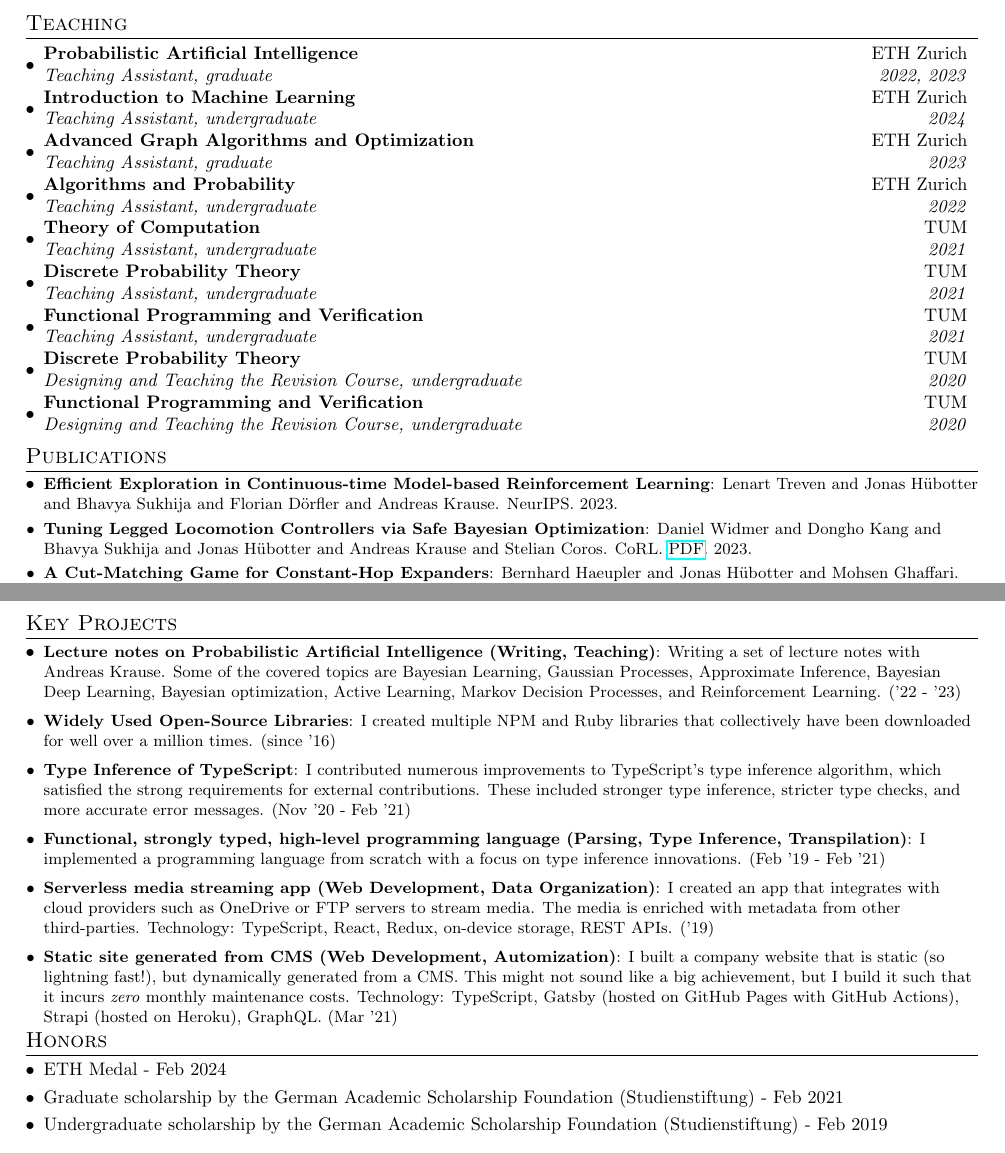
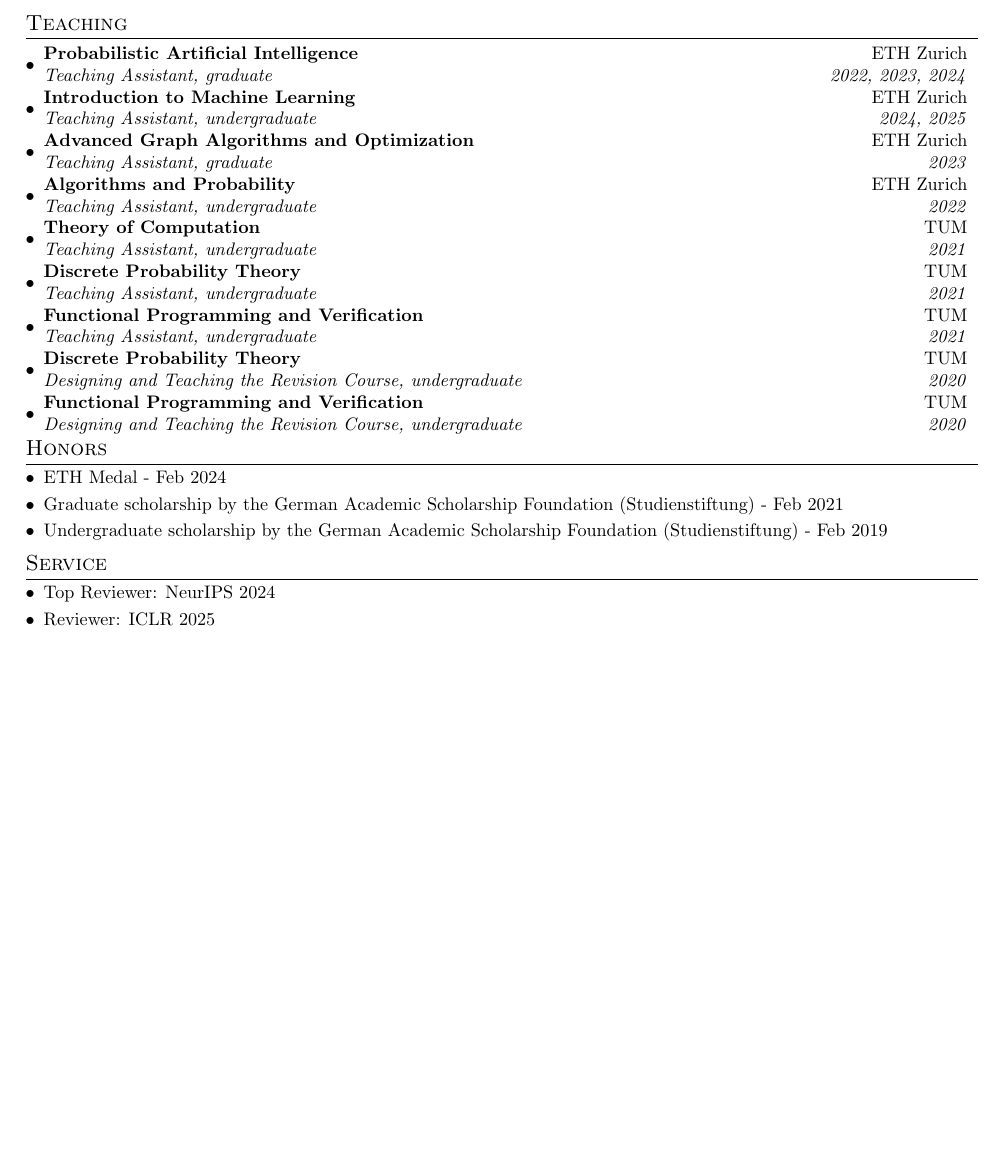
Before and after one commit to jonhue/resume, a LaTeX document (academic.tex): two parts of pages 1 and 2 of 2 before the commit and part of the page after it, the two joined at a grey line, cut so that both start at the same text, the shorter picture padded with empty space. Compiled offline with pdfLaTeX.

Commit message:
add academic service & drop publications, projects

```diff
--- a/academic.tex
+++ b/academic.tex
@@ -69,10 +69,10 @@
 \section{Teaching}
   \resumeSubHeadingListStart
     \resumeSubheading{Probabilistic Artificial Intelligence}{ETH Zurich}
-    {Teaching Assistant, graduate}{2022, 2023}
+    {Teaching Assistant, graduate}{2022, 2023, 2024}
     \vspace{-5pt}
     \resumeSubheading{Introduction to Machine Learning}{ETH Zurich}
-    {Teaching Assistant, undergraduate}{2024}
+    {Teaching Assistant, undergraduate}{2024, 2025}
     \vspace{-5pt}
     \resumeSubheading{Advanced Graph Algorithms and Optimization}{ETH Zurich}
     {Teaching Assistant, graduate}{2023}
@@ -96,39 +96,39 @@
     {Designing and Teaching the Revision Course, undergraduate}{2020}
 \resumeSubHeadingListEnd
 
-\vspace{-5pt}
-\section{Publications}
-  \resumeSubHeadingListStart
-    \resumeSubItem{Efficient Exploration in Continuous-time Model-based Reinforcement Learning}{Lenart Treven and Jonas Hübotter and Bhavya Sukhija and Florian Dörfler and Andreas Krause. NeurIPS. 2023.}
-    \resumeSubItem{Tuning Legged Locomotion Controllers via Safe Bayesian Optimization}{Daniel Widmer and Dongho Kang and Bhavya Sukhija and Jonas Hübotter and Andreas Krause and Stelian Coros. CoRL. \href{https://arxiv.org/abs/2306.07092}{PDF}. 2023.}
-    \resumeSubItem{A Cut-Matching Game for Constant-Hop Expanders}{Bernhard Haeupler and Jonas Hübotter and Mohsen Ghaffari. \href{https://arxiv.org/abs/2211.11726}{PDF}. 2022.}
-    \resumeSubItem{Implementation of Algorithms for Right-Sizing Data Centers}{Jonas Hübotter. Bachelor's Thesis. \href{https://jonhue.github.io/soco/main.pdf}{PDF}. Munich, 2021.}
-\resumeSubHeadingListEnd
-
 % \vspace{-5pt}
-% \section{Talks}
+% \section{Publications}
 %   \resumeSubHeadingListStart
-%     \resumeSubItem{Deterministic Algorithms for the Lovász Local Lemma}{Jonas Hübotter and Duri Janett. Randomized Algorithms and Probabilistic Methods Seminar. \href{https://jonhue.github.io/lovasz-local-lemma-deterministic-algorithms/slides.pdf}{PDF}. Zurich, 2022.}
-%     \resumeSubItem{Probabilistic Social Choice}{Jonas Hübotter. Computational Social Choice Seminar. \href{https://jonhue.github.io/probabilistic-social-choice/slides_handout.pdf}{PDF}. Zurich, 2021.}
-%     \resumeSubItem{On Sorting by Reversals}{Jonas Hübotter. Approximation Algorithms Seminar. PDF (\href{https://jonhue.github.io/min-sbr/paper.pdf}{Paper}/\href{https://jonhue.github.io/min-sbr/slides_handout.pdf}{Slides}). Munich, 2020.}
+%     \resumeSubItem{Efficient Exploration in Continuous-time Model-based Reinforcement Learning}{Lenart Treven and Jonas Hübotter and Bhavya Sukhija and Florian Dörfler and Andreas Krause. NeurIPS. 2023.}
+%     \resumeSubItem{Tuning Legged Locomotion Controllers via Safe Bayesian Optimization}{Daniel Widmer and Dongho Kang and Bhavya Sukhija and Jonas Hübotter and Andreas Krause and Stelian Coros. CoRL. \href{https://arxiv.org/abs/2306.07092}{PDF}. 2023.}
+%     \resumeSubItem{A Cut-Matching Game for Constant-Hop Expanders}{Bernhard Haeupler and Jonas Hübotter and Mohsen Ghaffari. \href{https://arxiv.org/abs/2211.11726}{PDF}. 2022.}
+%     \resumeSubItem{Implementation of Algorithms for Right-Sizing Data Centers}{Jonas Hübotter. Bachelor's Thesis. \href{https://jonhue.github.io/soco/main.pdf}{PDF}. Munich, 2021.}
 % \resumeSubHeadingListEnd
 
-%-----------PROJECTS-----------------
-\vspace{-5pt}
-\section{Key Projects}
-\resumeSubHeadingListStart
-\resumeSubItem{Lecture notes on Probabilistic Artificial Intelligence (Writing, Teaching)}{Writing a set of lecture notes with Andreas Krause. Some of the covered topics are Bayesian Learning, Gaussian Processes, Approximate Inference, Bayesian Deep Learning, Bayesian optimization, Active Learning, Markov Decision Processes, and Reinforcement Learning. ('22 - '23)}
-\vspace{2pt}
-\resumeSubItem{Widely Used Open-Source Libraries}{I created multiple NPM and Ruby libraries that collectively have been downloaded for well over a million times. (since '16)}
-\vspace{2pt}
-\resumeSubItem{Type Inference of TypeScript}{I contributed numerous improvements to TypeScript's type inference algorithm, which satisfied the strong requirements for external contributions. These included stronger type inference, stricter type checks, and more accurate error messages. (Nov '20 - Feb '21)}
-\vspace{2pt}
-\resumeSubItem{Functional, strongly typed, high-level programming language (Parsing, Type Inference, Transpilation)}{I implemented a programming language from scratch with a focus on type inference innovations. (Feb '19 - Feb '21)}
-\vspace{2pt}
-\resumeSubItem{Serverless media streaming app (Web Development, Data Organization)}{I created an app that integrates with cloud providers such as OneDrive or FTP servers to stream media. The media is enriched with metadata from other third-parties. Technology: TypeScript, React, Redux, on-device storage, REST APIs. ('19)}
-\vspace{2pt}
-\resumeSubItem{Static site generated from CMS (Web Development, Automization)}{I built a company website that is static (so lightning fast!), but dynamically generated from a CMS. This might not sound like a big achievement, but I build it such that it incurs \emph{zero} monthly maintenance costs. Technology: TypeScript, Gatsby (hosted on GitHub Pages with GitHub Actions), Strapi (hosted on Heroku), GraphQL. (Mar '21)}
-\resumeSubHeadingListEnd
+% % \vspace{-5pt}
+% % \section{Talks}
+% %   \resumeSubHeadingListStart
+% %     \resumeSubItem{Deterministic Algorithms for the Lovász Local Lemma}{Jonas Hübotter and Duri Janett. Randomized Algorithms and Probabilistic Methods Seminar. \href{https://jonhue.github.io/lovasz-local-lemma-deterministic-algorithms/slides.pdf}{PDF}. Zurich, 2022.}
+% %     \resumeSubItem{Probabilistic Social Choice}{Jonas Hübotter. Computational Social Choice Seminar. \href{https://jonhue.github.io/probabilistic-social-choice/slides_handout.pdf}{PDF}. Zurich, 2021.}
+% %     \resumeSubItem{On Sorting by Reversals}{Jonas Hübotter. Approximation Algorithms Seminar. PDF (\href{https://jonhue.github.io/min-sbr/paper.pdf}{Paper}/\href{https://jonhue.github.io/min-sbr/slides_handout.pdf}{Slides}). Munich, 2020.}
+% % \resumeSubHeadingListEnd
+
+% %-----------PROJECTS-----------------
+% \vspace{-5pt}
+% \section{Key Projects}
+% \resumeSubHeadingListStart
+% \resumeSubItem{Lecture notes on Probabilistic Artificial Intelligence (Writing, Teaching)}{Writing a set of lecture notes with Andreas Krause. Some of the covered topics are Bayesian Learning, Gaussian Processes, Approximate Inference, Bayesian Deep Learning, Bayesian optimization, Active Learning, Markov Decision Processes, and Reinforcement Learning. ('22 - '23)}
+% \vspace{2pt}
+% \resumeSubItem{Widely Used Open-Source Libraries}{I created multiple NPM and Ruby libraries that collectively have been downloaded for well over a million times. (since '16)}
+% \vspace{2pt}
+% \resumeSubItem{Type Inference of TypeScript}{I contributed numerous improvements to TypeScript's type inference algorithm, which satisfied the strong requirements for external contributions. These included stronger type inference, stricter type checks, and more accurate error messages. (Nov '20 - Feb '21)}
+% \vspace{2pt}
+% \resumeSubItem{Functional, strongly typed, high-level programming language (Parsing, Type Inference, Transpilation)}{I implemented a programming language from scratch with a focus on type inference innovations. (Feb '19 - Feb '21)}
+% \vspace{2pt}
+% \resumeSubItem{Serverless media streaming app (Web Development, Data Organization)}{I created an app that integrates with cloud providers such as OneDrive or FTP servers to stream media. The media is enriched with metadata from other third-parties. Technology: TypeScript, React, Redux, on-device storage, REST APIs. ('19)}
+% \vspace{2pt}
+% \resumeSubItem{Static site generated from CMS (Web Development, Automization)}{I built a company website that is static (so lightning fast!), but dynamically generated from a CMS. This might not sound like a big achievement, but I build it such that it incurs \emph{zero} monthly maintenance costs. Technology: TypeScript, Gatsby (hosted on GitHub Pages with GitHub Actions), Strapi (hosted on Heroku), GraphQL. (Mar '21)}
+% \resumeSubHeadingListEnd
 
 %-----------Awards-----------------
 \section{Honors}
@@ -140,4 +140,12 @@
 \item {Undergraduate scholarship by the German Academic Scholarship Foundation (Studienstiftung) - Feb 2019}
 \end{description}
 
+%-----------Awards-----------------
+\section{Service}
+\begin{description}[font=$\bullet$]
+\item {Top Reviewer: NeurIPS 2024}
+\vspace{-5pt}
+\item {Reviewer: ICLR 2025}
+\end{description}
+
 \end{document}
```
